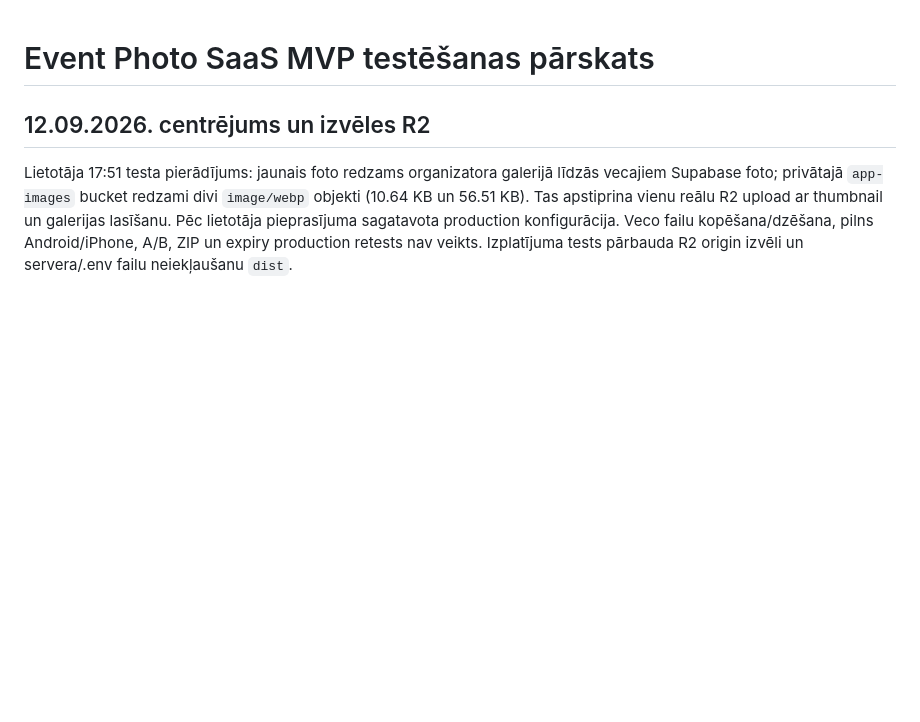
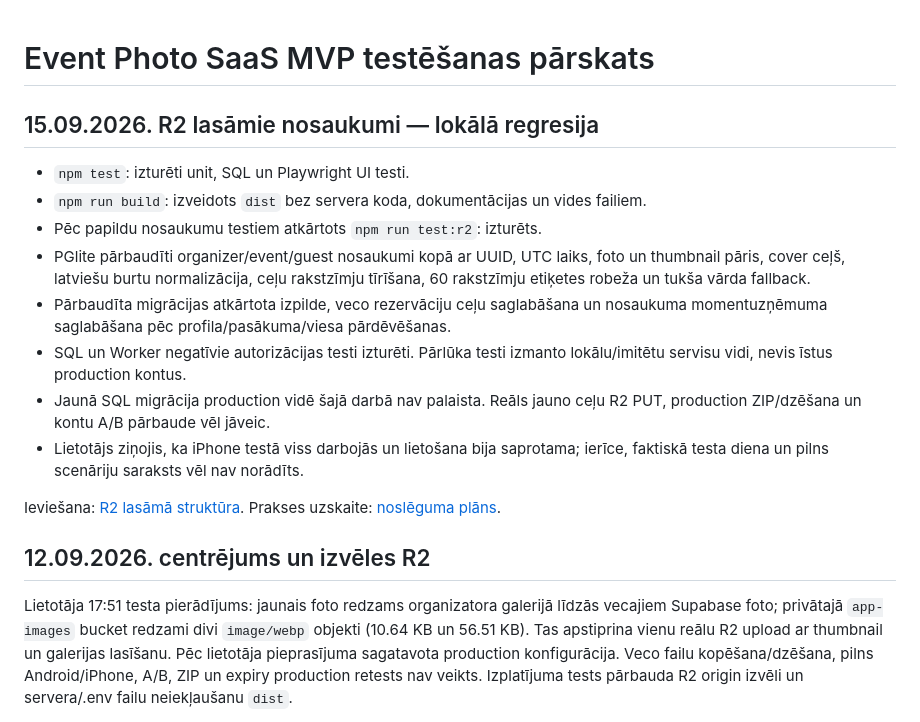
Before and after one commit to GKarans/Event-Photo-SaaS, a Markdown page: docs/testing-report.md, the part around the change. GitHub-like rendering; blank space fills up the shorter version.

Commit message:
Document verified tests and remaining internship acceptance work

```diff
--- a/docs/testing-report.md
+++ b/docs/testing-report.md
@@ -1,4 +1,24 @@
 # Event Photo SaaS MVP testēšanas pārskats
+
+## 15.09.2026. R2 lasāmie nosaukumi — lokālā regresija
+
+- `npm test`: izturēti unit, SQL un Playwright UI testi.
+- `npm run build`: izveidots `dist` bez servera koda, dokumentācijas un vides failiem.
+- Pēc papildu nosaukumu testiem atkārtots `npm run test:r2`: izturēts.
+- PGlite pārbaudīti organizer/event/guest nosaukumi kopā ar UUID, UTC laiks,
+  foto un thumbnail pāris, cover ceļš, latviešu burtu normalizācija, ceļu
+  rakstzīmju tīrīšana, 60 rakstzīmju etiķetes robeža un tukša vārda fallback.
+- Pārbaudīta migrācijas atkārtota izpilde, veco rezervāciju ceļu saglabāšana un
+  nosaukuma momentuzņēmuma saglabāšana pēc profila/pasākuma/viesa pārdēvēšanas.
+- SQL un Worker negatīvie autorizācijas testi izturēti. Pārlūka testi izmanto
+  lokālu/imitētu servisu vidi, nevis īstus production kontus.
+- Jaunā SQL migrācija production vidē šajā darbā nav palaista. Reāls jauno ceļu
+  R2 PUT, production ZIP/dzēšana un kontu A/B pārbaude vēl jāveic.
+- Lietotājs ziņojis, ka iPhone testā viss darbojās un lietošana bija saprotama;
+  ierīce, faktiskā testa diena un pilns scenāriju saraksts vēl nav norādīts.
+
+Ieviešana: [R2 lasāmā struktūra](r2-readable-storage.md).
+Prakses uzskaite: [noslēguma plāns](practice-completion-plan.md).
 
 ## 12.09.2026. centrējums un izvēles R2
 
```
Also changed, not shown: docs/practice-completion-plan.md (added, +80 -0 lines), docs/production-acceptance-20260915.md (added, +50 -0 lines).
